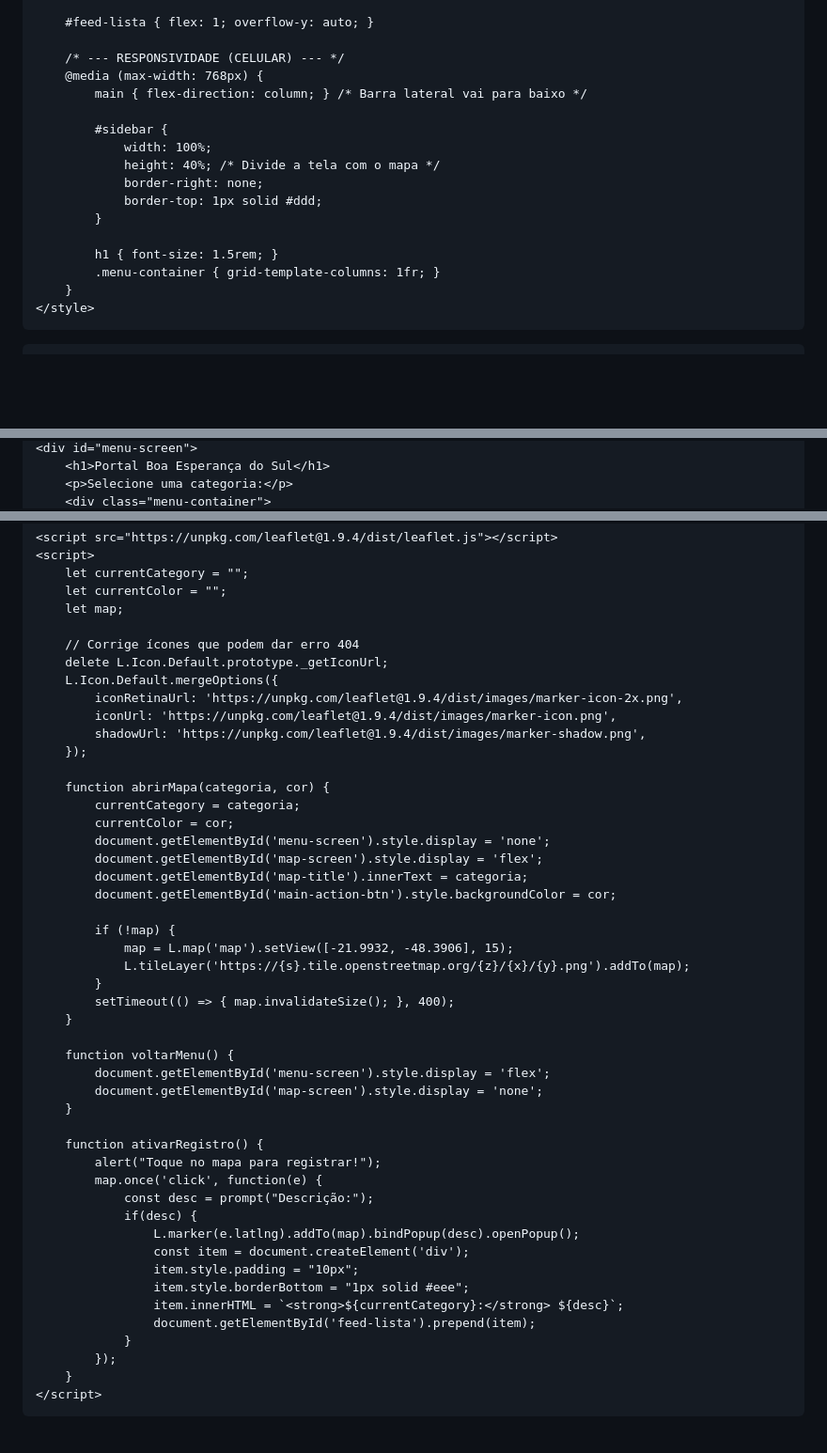
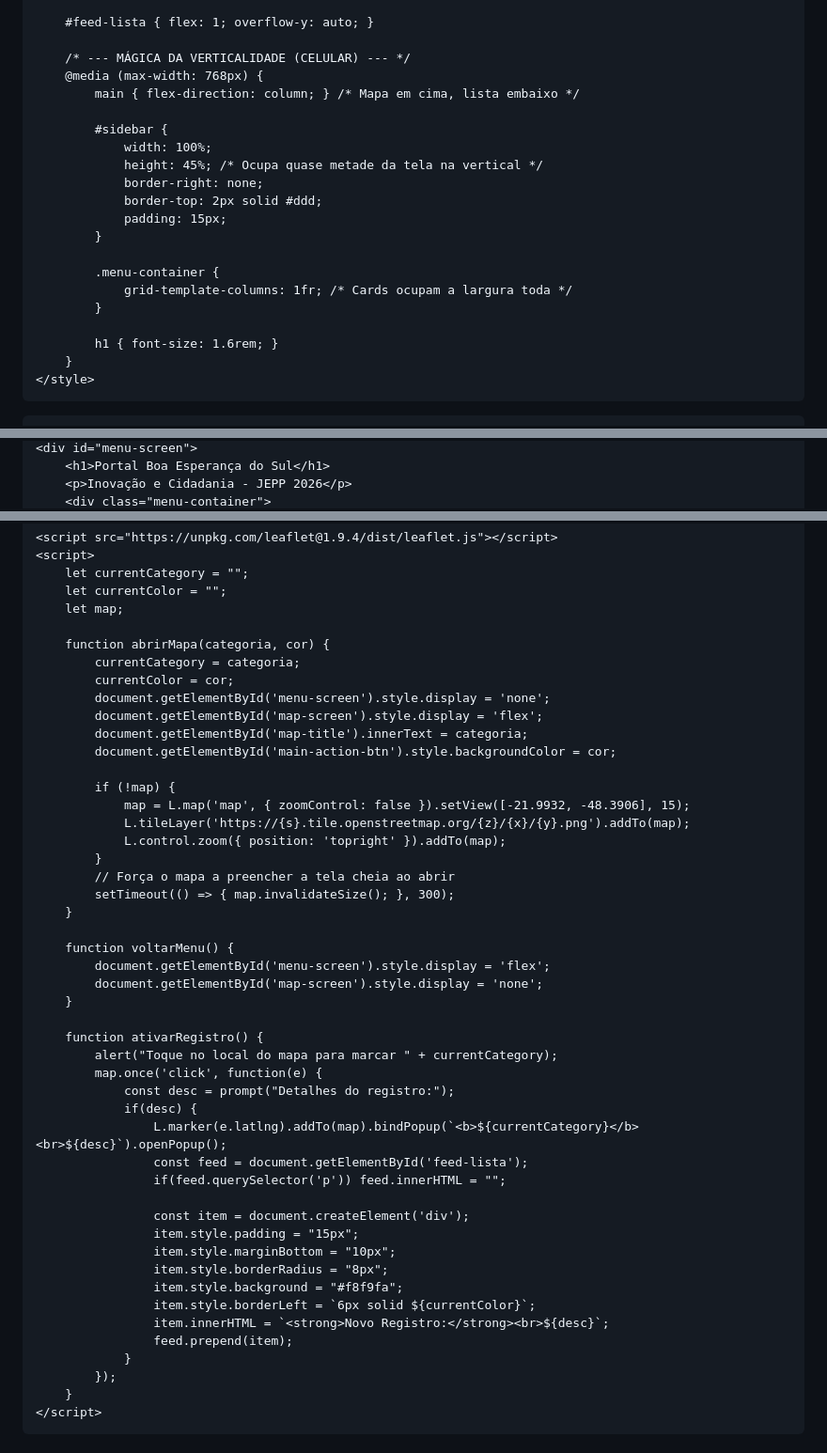
Before and after one commit to migs-007/portal-bes, a Markdown page: README.md, 3 parts joined by grey strips. Shown at 94% size. Rendered like a GitHub page; blank space fills up the shorter version.

```diff
--- a/README.md
+++ b/README.md
@@ -107,19 +121,23 @@
 
         #feed-lista { flex: 1; overflow-y: auto; }
 
-        /* --- RESPONSIVIDADE (CELULAR) --- */
+        /* --- MÁGICA DA VERTICALIDADE (CELULAR) --- */
         @media (max-width: 768px) {
-            main { flex-direction: column; } /* Barra lateral vai para baixo */
+            main { flex-direction: column; } /* Mapa em cima, lista embaixo */
 
             #sidebar {
                 width: 100%;
-                height: 40%; /* Divide a tela com o mapa */
+                height: 45%; /* Ocupa quase metade da tela na vertical */
                 border-right: none;
-                border-top: 1px solid #ddd;
+                border-top: 2px solid #ddd;
+                padding: 15px;
             }
 
-            h1 { font-size: 1.5rem; }
-            .menu-container { grid-template-columns: 1fr; }
+            .menu-container {
+                grid-template-columns: 1fr; /* Cards ocupam a largura toda */
+            }
+
+            h1 { font-size: 1.6rem; }
         }
     </style>
 </head>
@@ -129,4 +146,4 @@
     <div id="menu-screen">
         <h1>Portal Boa Esperança do Sul</h1>
-        <p>Selecione uma categoria:</p>
+        <p>Inovação e Cidadania - JEPP 2026</p>
         <div class="menu-container">
@@ -164,14 +184,6 @@
         let currentColor = "";
         let map;
 
-        // Corrige ícones que podem dar erro 404
-        delete L.Icon.Default.prototype._getIconUrl;
-        L.Icon.Default.mergeOptions({
-            iconRetinaUrl: 'https://unpkg.com/leaflet@1.9.4/dist/images/marker-icon-2x.png',
-            iconUrl: 'https://unpkg.com/leaflet@1.9.4/dist/images/marker-icon.png',
-            shadowUrl: 'https://unpkg.com/leaflet@1.9.4/dist/images/marker-shadow.png',
-        });
-
         function abrirMapa(categoria, cor) {
             currentCategory = categoria;
             currentColor = cor;
@@ -181,10 +193,12 @@
             document.getElementById('main-action-btn').style.backgroundColor = cor;
 
             if (!map) {
-                map = L.map('map').setView([-21.9932, -48.3906], 15);
+                map = L.map('map', { zoomControl: false }).setView([-21.9932, -48.3906], 15);
                 L.tileLayer('https://{s}.tile.openstreetmap.org/{z}/{x}/{y}.png').addTo(map);
+                L.control.zoom({ position: 'topright' }).addTo(map);
             }
-            setTimeout(() => { map.invalidateSize(); }, 400);
+            // Força o mapa a preencher a tela cheia ao abrir
+            setTimeout(() => { map.invalidateSize(); }, 300);
         }
 
         function voltarMenu() {
@@ -193,16 +207,22 @@
         }
 
         function ativarRegistro() {
-            alert("Toque no mapa para registrar!");
+            alert("Toque no local do mapa para marcar " + currentCategory);
             map.once('click', function(e) {
-                const desc = prompt("Descrição:");
+                const desc = prompt("Detalhes do registro:");
                 if(desc) {
-                    L.marker(e.latlng).addTo(map).bindPopup(desc).openPopup();
+                    L.marker(e.latlng).addTo(map).bindPopup(`<b>${currentCategory}</b><br>${desc}`).openPopup();
+                    const feed = document.getElementById('feed-lista');
+                    if(feed.querySelector('p')) feed.innerHTML = "";
+
                     const item = document.createElement('div');
-                    item.style.padding = "10px";
-                    item.style.borderBottom = "1px solid #eee";
-                    item.innerHTML = `<strong>${currentCategory}:</strong> ${desc}`;
-                    document.getElementById('feed-lista').prepend(item);
+                    item.style.padding = "15px";
+                    item.style.marginBottom = "10px";
+                    item.style.borderRadius = "8px";
+                    item.style.background = "#f8f9fa";
+                    item.style.borderLeft = `6px solid ${currentColor}`;
+                    item.innerHTML = `<strong>Novo Registro:</strong><br>${desc}`;
+                    feed.prepend(item);
                 }
             });
         }
```
Also changed, not shown: other parts of README.md (+57 -41 lines).
